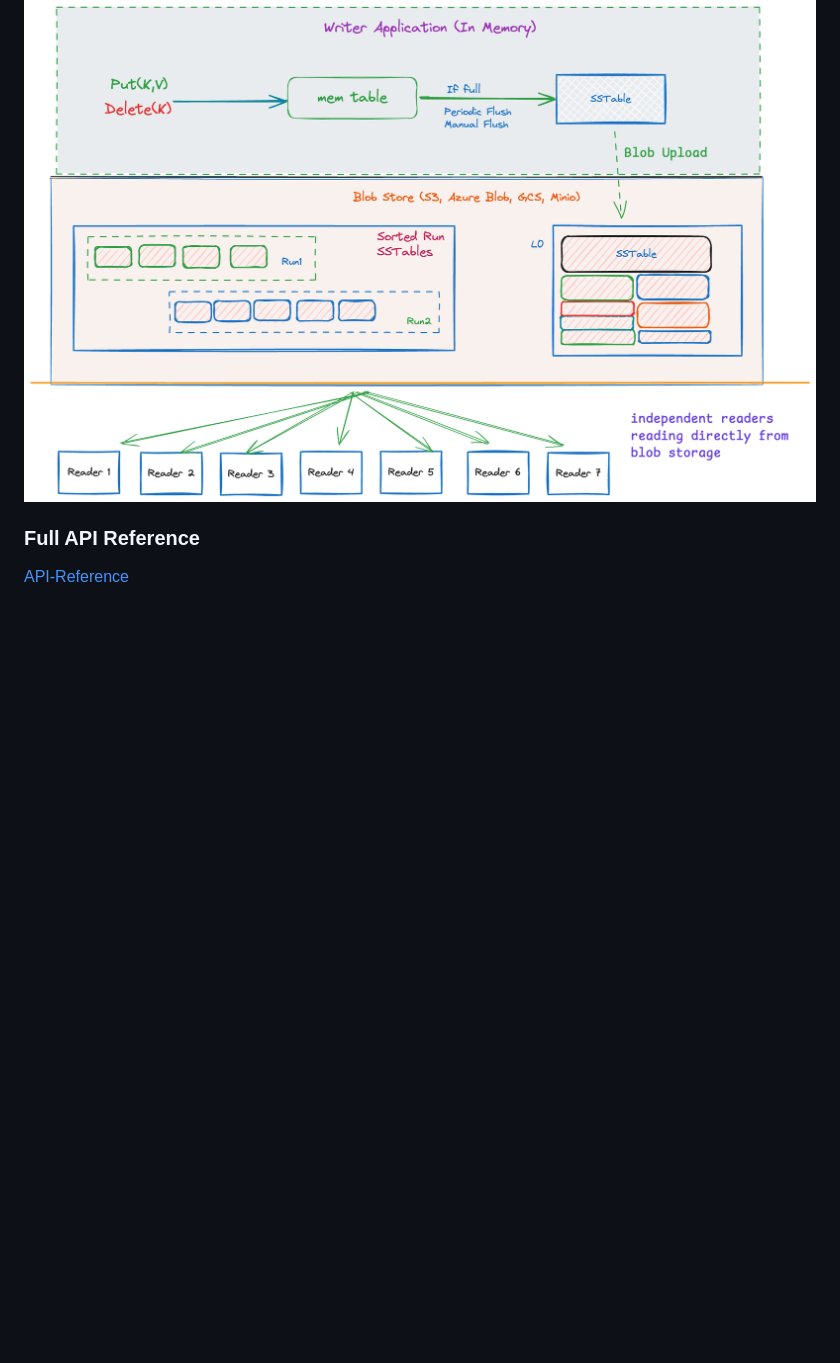
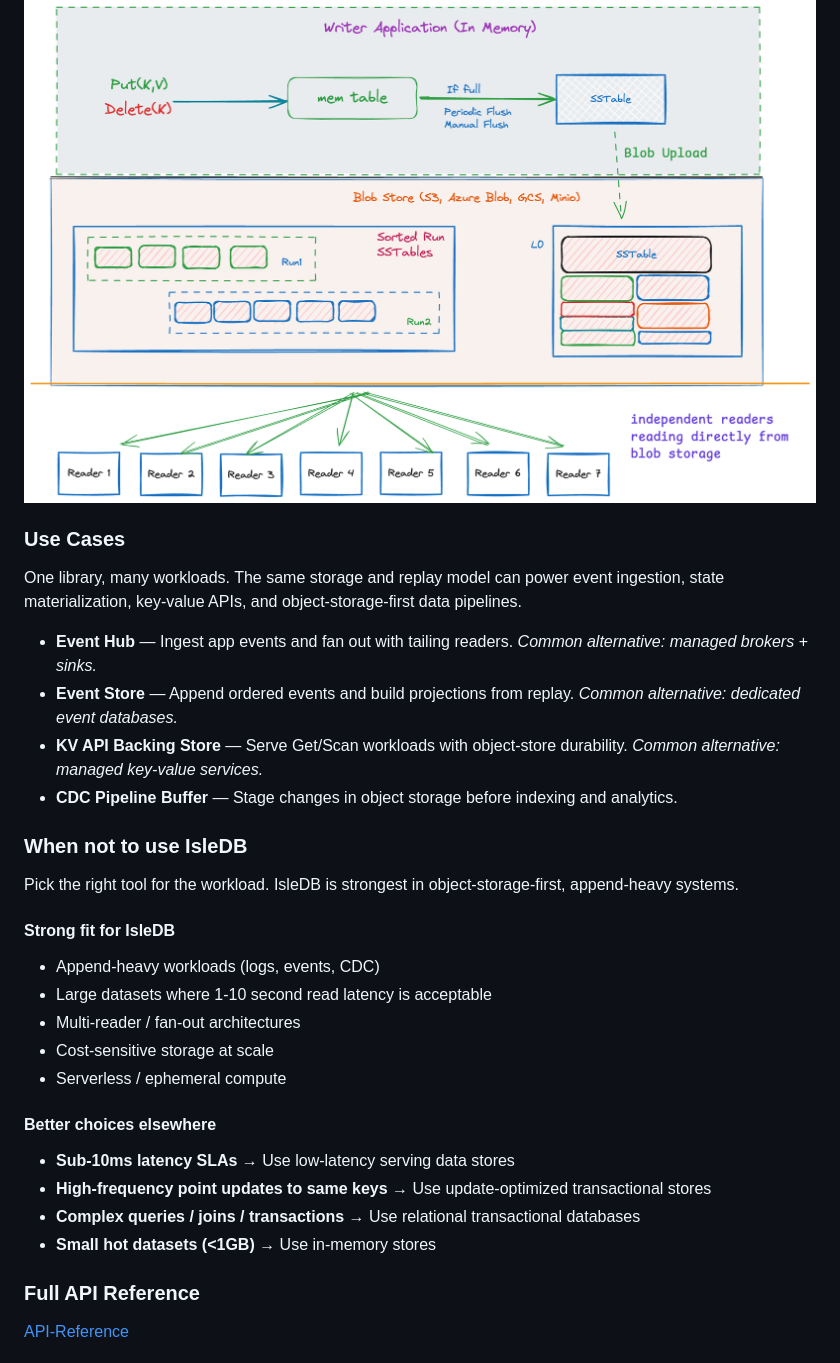
Before and after one commit to ankur-anand/isledb, a Markdown page: README.md, the part around the change. GitHub-like rendering; blank space fills up the shorter version.

Commit message:
update use cases

```diff
--- a/README.md
+++ b/README.md
@@ -30,6 +30,34 @@ minimize re-downloads—so read capacity scales horizontally without replicas.
 7. Pluggable Manifest store
 
 <img src="docs/isledb_arch.png" alt="isledb architecture">
+
+### Use Cases
+
+One library, many workloads. The same storage and replay model can power event ingestion, state materialization, key-value APIs, and object-storage-first data pipelines.
+
+- **Event Hub** — Ingest app events and fan out with tailing readers. *Common alternative: managed brokers + sinks.*
+- **Event Store** — Append ordered events and build projections from replay. *Common alternative: dedicated event databases.*
+- **KV API Backing Store** — Serve Get/Scan workloads with object-store durability. *Common alternative: managed key-value services.*
+- **CDC Pipeline Buffer** — Stage changes in object storage before indexing and analytics.
+
+### When not to use IsleDB
+
+Pick the right tool for the workload. IsleDB is strongest in object-storage-first, append-heavy systems.
+
+#### Strong fit for IsleDB
+
+- Append-heavy workloads (logs, events, CDC)
+- Large datasets where 1-10 second read latency is acceptable
+- Multi-reader / fan-out architectures
+- Cost-sensitive storage at scale
+- Serverless / ephemeral compute
+
+#### Better choices elsewhere
+
+- **Sub-10ms latency SLAs** → Use low-latency serving data stores
+- **High-frequency point updates to same keys** → Use update-optimized transactional stores
+- **Complex queries / joins / transactions** → Use relational transactional databases
+- **Small hot datasets (<1GB)** → Use in-memory stores
 
 ### Full API Reference
 
```
